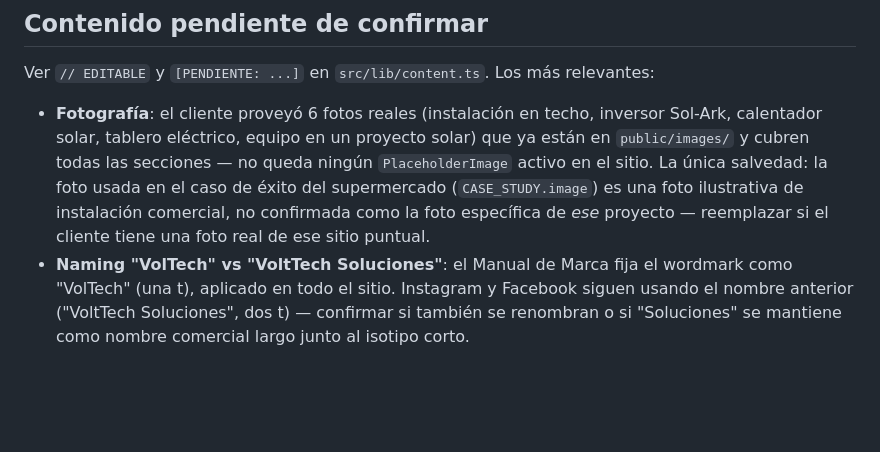
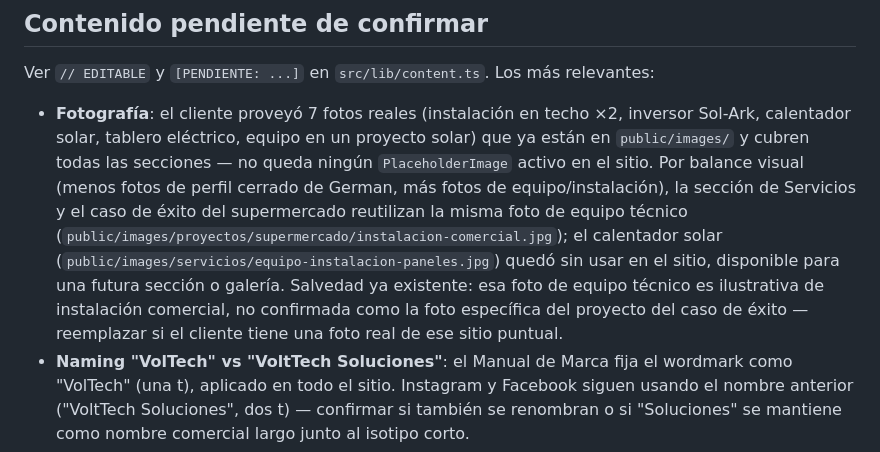
Before and after one commit to estebanetwo18-collab/Bold-Agency, a Markdown page: volttech/README.md, the part around the change. Drawn GitHub-style; blank space fills up the shorter version.

Commit message:
Document photo reuse after Servicios/CaseStudy rebalance
Co-Authored-By: Claude Sonnet 5 <noreply@anthropic.com>
Claude-Session: https://claude.ai/code/session_019r5NhG6kdQgkc6pedUbv3P

```diff
--- a/volttech/README.md
+++ b/volttech/README.md
@@ -160,14 +160,20 @@ reemplazo de un rate limiter distribuido para tráfico alto en producción.
 Ver `// EDITABLE` y `[PENDIENTE: ...]` en `src/lib/content.ts`. Los más
 relevantes:
 
-- **Fotografía**: el cliente proveyó 6 fotos reales (instalación en techo,
+- **Fotografía**: el cliente proveyó 7 fotos reales (instalación en techo ×2,
   inversor Sol-Ark, calentador solar, tablero eléctrico, equipo en un
   proyecto solar) que ya están en `public/images/` y cubren todas las
-  secciones — no queda ningún `PlaceholderImage` activo en el sitio. La
-  única salvedad: la foto usada en el caso de éxito del supermercado
-  (`CASE_STUDY.image`) es una foto ilustrativa de instalación comercial, no
-  confirmada como la foto específica de *ese* proyecto — reemplazar si el
-  cliente tiene una foto real de ese sitio puntual.
+  secciones — no queda ningún `PlaceholderImage` activo en el sitio. Por
+  balance visual (menos fotos de perfil cerrado de German, más fotos de
+  equipo/instalación), la sección de Servicios y el caso de éxito del
+  supermercado reutilizan la misma foto de equipo técnico
+  (`public/images/proyectos/supermercado/instalacion-comercial.jpg`); el
+  calentador solar (`public/images/servicios/equipo-instalacion-paneles.jpg`)
+  quedó sin usar en el sitio, disponible para una futura sección o galería.
+  Salvedad ya existente: esa foto de equipo técnico es ilustrativa de
+  instalación comercial, no confirmada como la foto específica del proyecto
+  del caso de éxito — reemplazar si el cliente tiene una foto real de ese
+  sitio puntual.
 - **Naming "VolTech" vs "VoltTech Soluciones"**: el Manual de Marca fija el
   wordmark como "VolTech" (una t), aplicado en todo el sitio. Instagram y
   Facebook siguen usando el nombre anterior ("VoltTech Soluciones", dos t)
```
